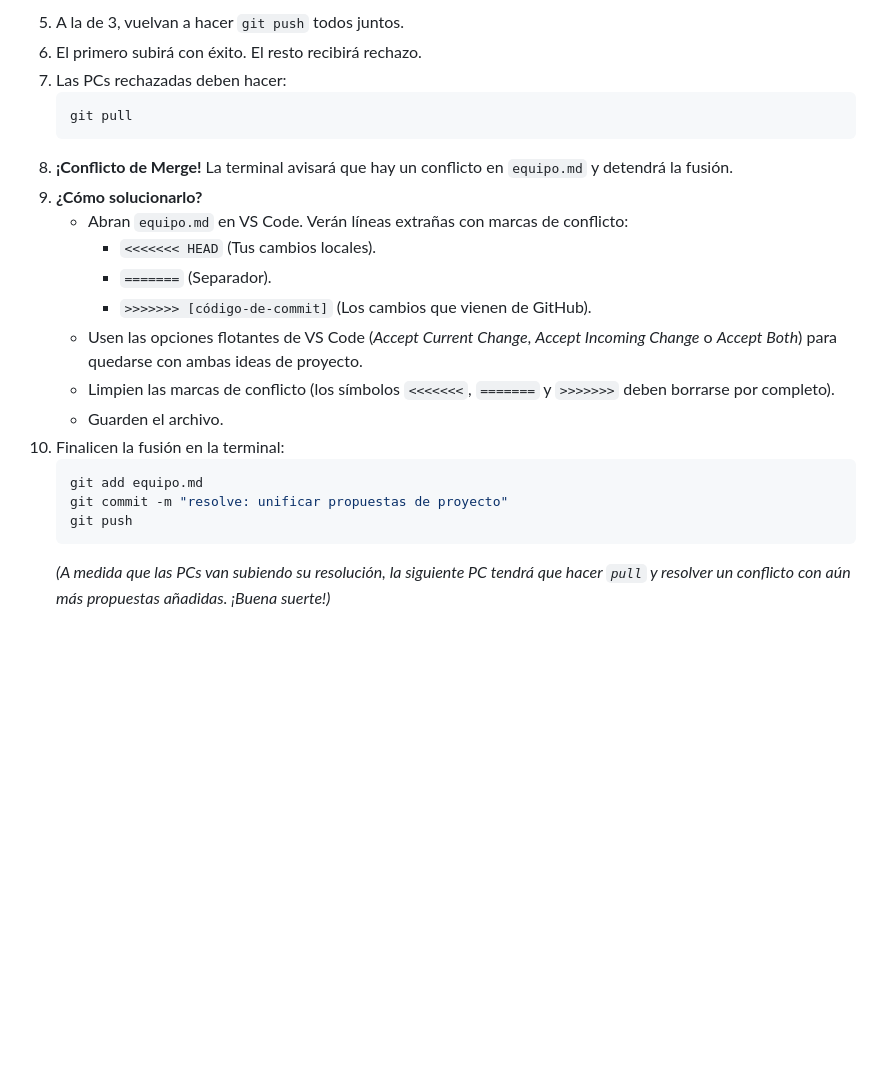
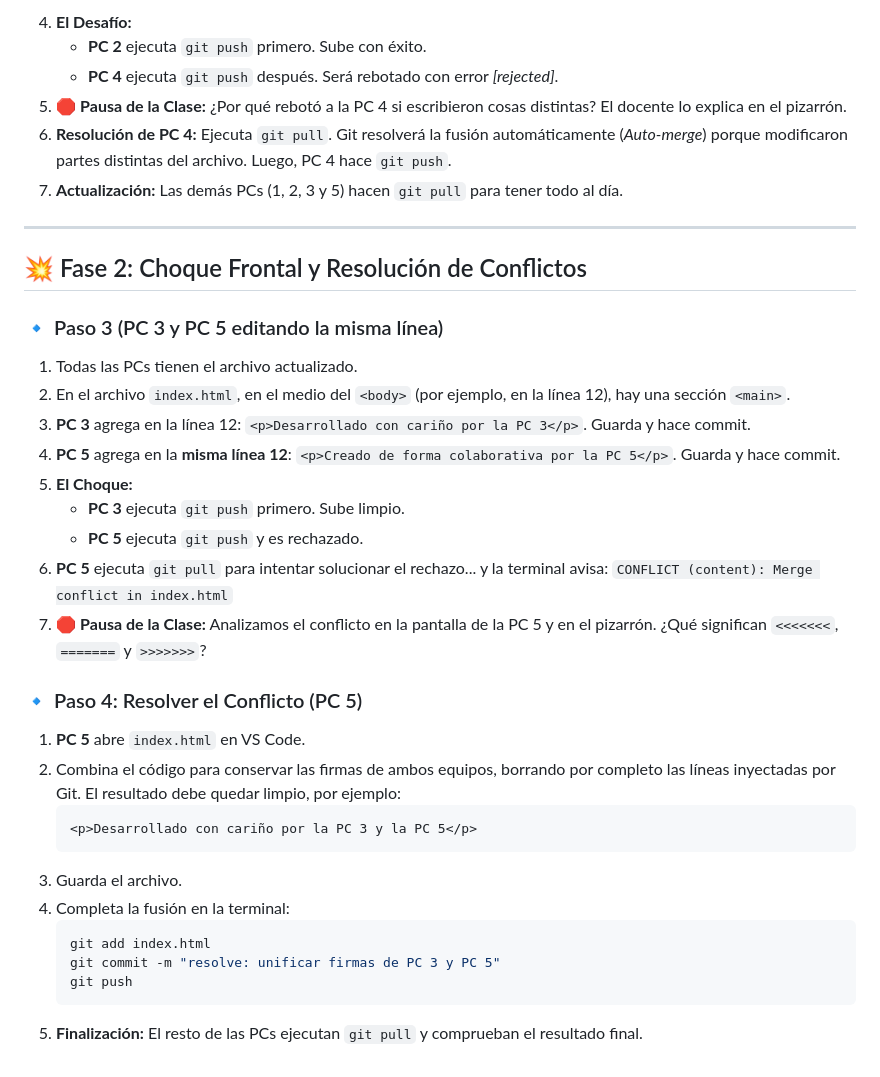
Before and after one commit to eest5-moviles-2026/moviles-2026, a Markdown page: clases/clase-02/actividad-git.md, the part around one of its changes. Drawn GitHub-style; blank space fills up the shorter version.

````diff
--- a/clases/clase-02/actividad-git.md
+++ b/clases/clase-02/actividad-git.md
@@ -64,23 +51,38 @@ Ahora forzaremos un conflicto de código real donde dos o más computadoras edit
    ```
-5. A la de 3, vuelvan a hacer `git push` todos juntos.
-6. El primero subirá con éxito. El resto recibirá rechazo.
-7. Las PCs rechazadas deben hacer:
+4. **El Desafío:**
+   * **PC 2** ejecuta `git push` primero. Sube con éxito.
+   * **PC 4** ejecuta `git push` después. Será rebotado con error *[rejected]*.
+5. 🛑 **Pausa de la Clase:** ¿Por qué rebotó a la PC 4 si escribieron cosas distintas? El docente lo explica en el pizarrón.
+6. **Resolución de PC 4:** Ejecuta `git pull`. Git resolverá la fusión automáticamente (*Auto-merge*) porque modificaron partes distintas del archivo. Luego, PC 4 hace `git push`.
+7. **Actualización:** Las demás PCs (1, 2, 3 y 5) hacen `git pull` para tener todo al día.
+
+---
+
+## 💥 Fase 2: Choque Frontal y Resolución de Conflictos
+
+### 🔹 Paso 3 (PC 3 y PC 5 editando la misma línea)
+1. Todas las PCs tienen el archivo actualizado.
+2. En el archivo `index.html`, en el medio del `<body>` (por ejemplo, en la línea 12), hay una sección `<main>`.
+3. **PC 3** agrega en la línea 12: `<p>Desarrollado con cariño por la PC 3</p>`. Guarda y hace commit.
+4. **PC 5** agrega en la **misma línea 12**: `<p>Creado de forma colaborativa por la PC 5</p>`. Guarda y hace commit.
+5. **El Choque:**
+   * **PC 3** ejecuta `git push` primero. Sube limpio.
+   * **PC 5** ejecuta `git push` y es rechazado.
+6. **PC 5** ejecuta `git pull` para intentar solucionar el rechazo... y la terminal avisa:
+   `CONFLICT (content): Merge conflict in index.html`
+7. 🛑 **Pausa de la Clase:** Analizamos el conflicto en la pantalla de la PC 5 y en el pizarrón. ¿Qué significan `<<<<<<<`, `=======` y `>>>>>>>`?
+
+### 🔹 Paso 4: Resolver el Conflicto (PC 5)
+1. **PC 5** abre `index.html` en VS Code.
+2. Combina el código para conservar las firmas de ambos equipos, borrando por completo las líneas inyectadas por Git. El resultado debe quedar limpio, por ejemplo:
+   ```html
+   <p>Desarrollado con cariño por la PC 3 y la PC 5</p>
+   ```
+3. Guarda el archivo.
+4. Completa la fusión en la terminal:
    ```bash
-   git pull
+   git add index.html
+   git commit -m "resolve: unificar firmas de PC 3 y PC 5"
+   git push
    ```
-8. **¡Conflicto de Merge!** La terminal avisará que hay un conflicto en `equipo.md` y detendrá la fusión.
-9. **¿Cómo solucionarlo?**
-   * Abran `equipo.md` en VS Code. Verán líneas extrañas con marcas de conflicto:
-     * `<<<<<<< HEAD` (Tus cambios locales).
-     * `=======` (Separador).
-     * `>>>>>>> [código-de-commit]` (Los cambios que vienen de GitHub).
-   * Usen las opciones flotantes de VS Code (*Accept Current Change*, *Accept Incoming Change* o *Accept Both*) para quedarse con ambas ideas de proyecto.
-   * Limpien las marcas de conflicto (los símbolos `<<<<<<<`, `=======` y `>>>>>>>` deben borrarse por completo).
-   * Guarden el archivo.
-10. Finalicen la fusión en la terminal:
-    ```bash
-    git add equipo.md
-    git commit -m "resolve: unificar propuestas de proyecto"
-    git push
-    ```
-    *(A medida que las PCs van subiendo su resolución, la siguiente PC tendrá que hacer `pull` y resolver un conflicto con aún más propuestas añadidas. ¡Buena suerte!)*
+5. **Finalización:** El resto de las PCs ejecutan `git pull` y comprueban el resultado final.
````
Also changed, not shown: other parts of clases/clase-02/actividad-git.md (+36 -49 lines).
